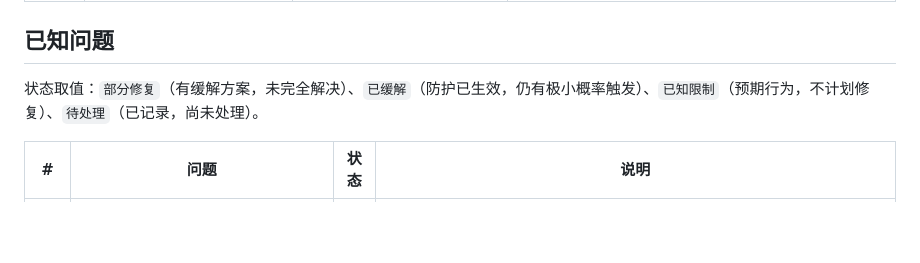
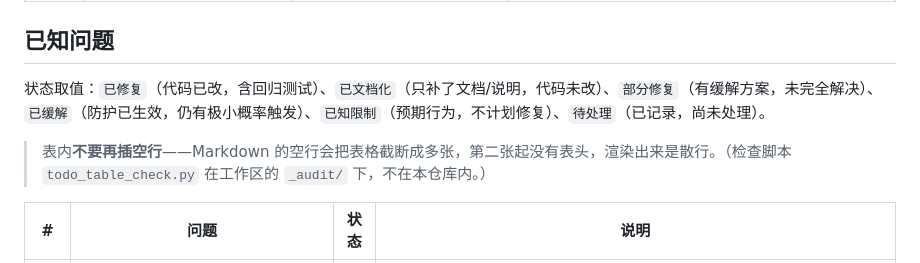
Before and after one commit to nienieai/serial-debugger, a Markdown page: TODO.md, the part around one of its changes. Rendered like a GitHub page; blank space fills up the shorter version.

Commit message:
docs(todo): 修好被空行截断的已知问题表，补全状态取值说明
已知问题表被 14 个空行切成了 16 张，除第一张外都没有表头/分隔行，渲染出来是散行。删掉这些空行后整张表恢复为 81 行连续表（列数、分隔行、编号 1..81 已用脚本校验）。状态取值补上实际在用的「已修复」「已文档化」，并注明表内不要插空行。

```diff
--- a/TODO.md
+++ b/TODO.md
@@ -27,7 +27,9 @@
 
 ## 已知问题
 
-状态取值：`部分修复`（有缓解方案，未完全解决）、`已缓解`（防护已生效，仍有极小概率触发）、`已知限制`（预期行为，不计划修复）、`待处理`（已记录，尚未处理）。
+状态取值：`已修复`（代码已改，含回归测试）、`已文档化`（只补了文档/说明，代码未改）、`部分修复`（有缓解方案，未完全解决）、`已缓解`（防护已生效，仍有极小概率触发）、`已知限制`（预期行为，不计划修复）、`待处理`（已记录，尚未处理）。
+
+> 表内**不要再插空行**——Markdown 的空行会把表格截断成多张，第二张起没有表头，渲染出来是散行。（检查脚本 `todo_table_check.py` 在工作区的 `_audit/` 下，不在本仓库内。）
 
 | # | 问题 | 状态 | 说明 |
 |---|------|------|------|
```
Also changed, not shown: other parts of TODO.md (+0 -14 lines).
